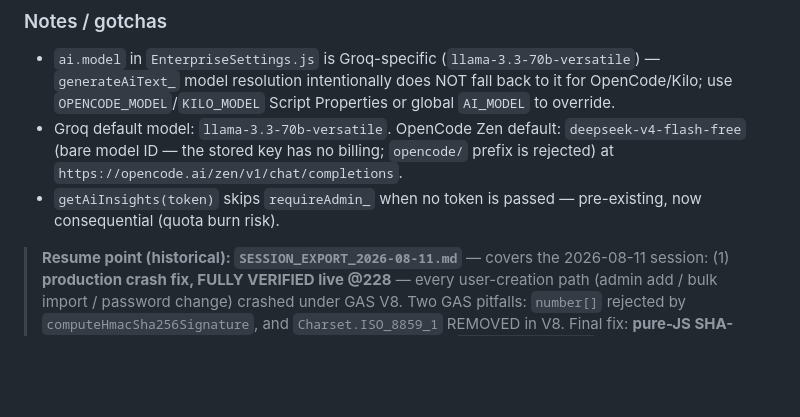
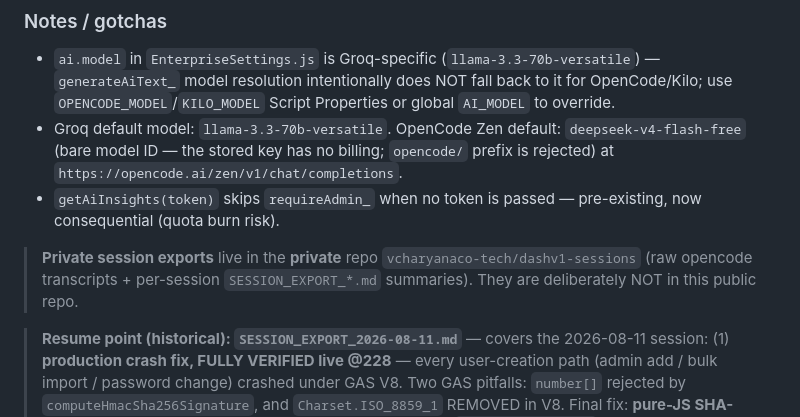
Before and after one commit to vcharyanaco-tech/dashv1, a Markdown page: SESSION.md, the part around the change. GitHub-like rendering; blank space fills up the shorter version.

Commit message:
docs: note private session exports repo (vcharyanaco-tech/dashv1-sessions)

```diff
--- a/SESSION.md
+++ b/SESSION.md
@@ -19,6 +19,11 @@ Resumed from opencode session `ses_00ab056e...` (export `session-ses_00ab.md`).
 - `ai.model` in `EnterpriseSettings.js` is Groq-specific (`llama-3.3-70b-versatile`) — `generateAiText_` model resolution intentionally does NOT fall back to it for OpenCode/Kilo; use `OPENCODE_MODEL`/`KILO_MODEL` Script Properties or global `AI_MODEL` to override.
 - Groq default model: `llama-3.3-70b-versatile`. OpenCode Zen default: `deepseek-v4-flash-free` (bare model ID — the stored key has no billing; `opencode/` prefix is rejected) at `https://opencode.ai/zen/v1/chat/completions`.
 - `getAiInsights(token)` skips `requireAdmin_` when no token is passed — pre-existing, now consequential (quota burn risk).
+
+> **Private session exports** live in the **private** repo
+> `vcharyanaco-tech/dashv1-sessions` (raw opencode transcripts + per-session
+> `SESSION_EXPORT_*.md` summaries). They are deliberately NOT in this public
+> repo.
 
 > **Resume point (historical): `SESSION_EXPORT_2026-08-11.md`** — covers the 2026-08-11 session: (1) **production crash fix, FULLY VERIFIED live @228** — every user-creation path (admin add / bulk import / password change) crashed under GAS V8. Two GAS pitfalls: `number[]` rejected by `computeHmacSha256Signature`, and `Charset.ISO_8859_1` REMOVED in V8. Final fix: **pure-JS SHA-256/HMAC/PBKDF2** (no Utilities interop; byte-identical to `crypto.pbkdf2Sync`, 89/89 tests). Live-proven: v1→v2 hash migration + v2 verify on login, import added 4 users, all cleaned up (commit `09ba230`). (2) Performance: cached getTasks (15s TTL), batched generation bumps + cache co-writes for Users/Tasks/Submissions, force-fetch after mutations. (3) Deploy fixes: `.claspignore` excludes `minify-frontend.js`+`lib/`; Start-task port (`35266bf`).
 >
```
